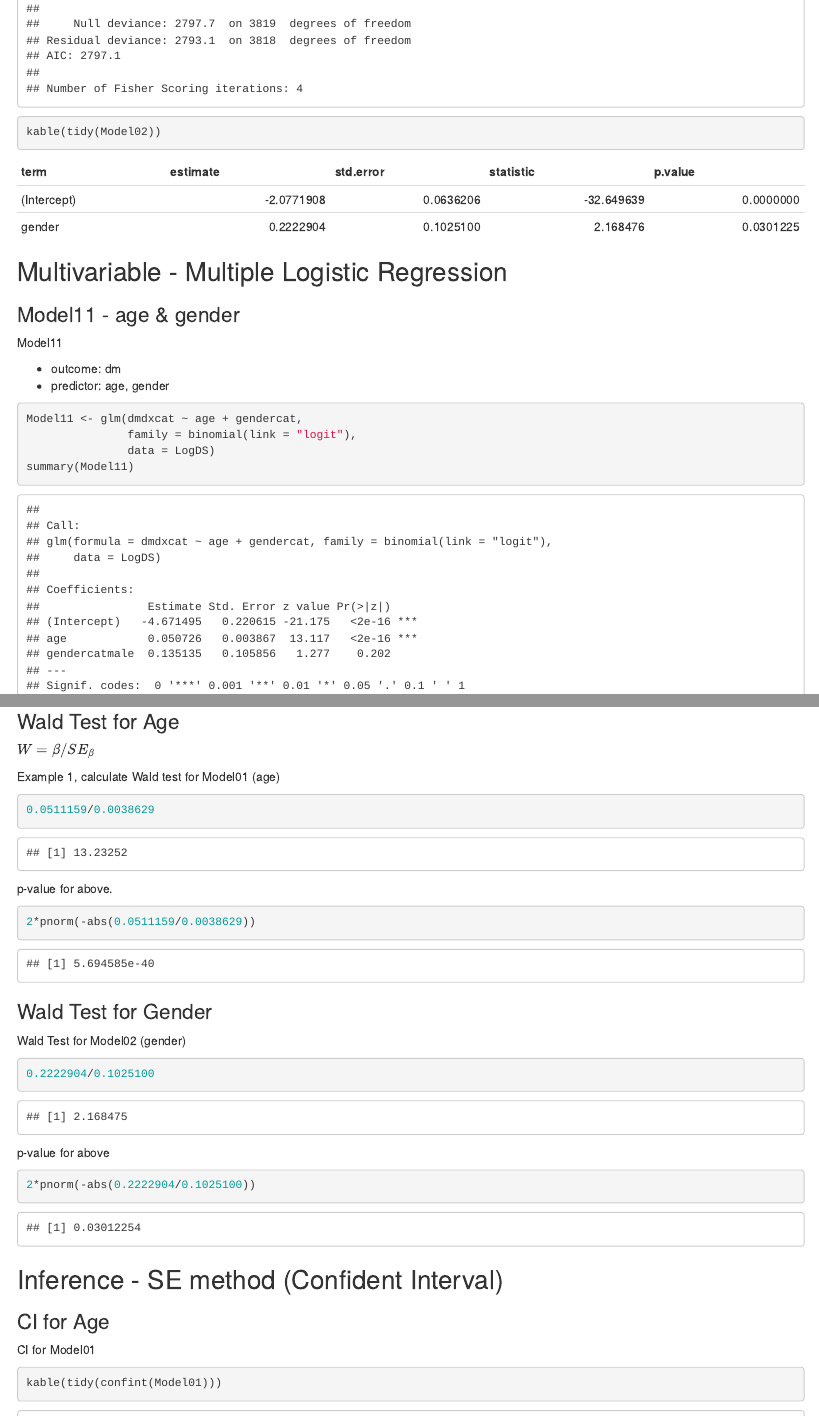
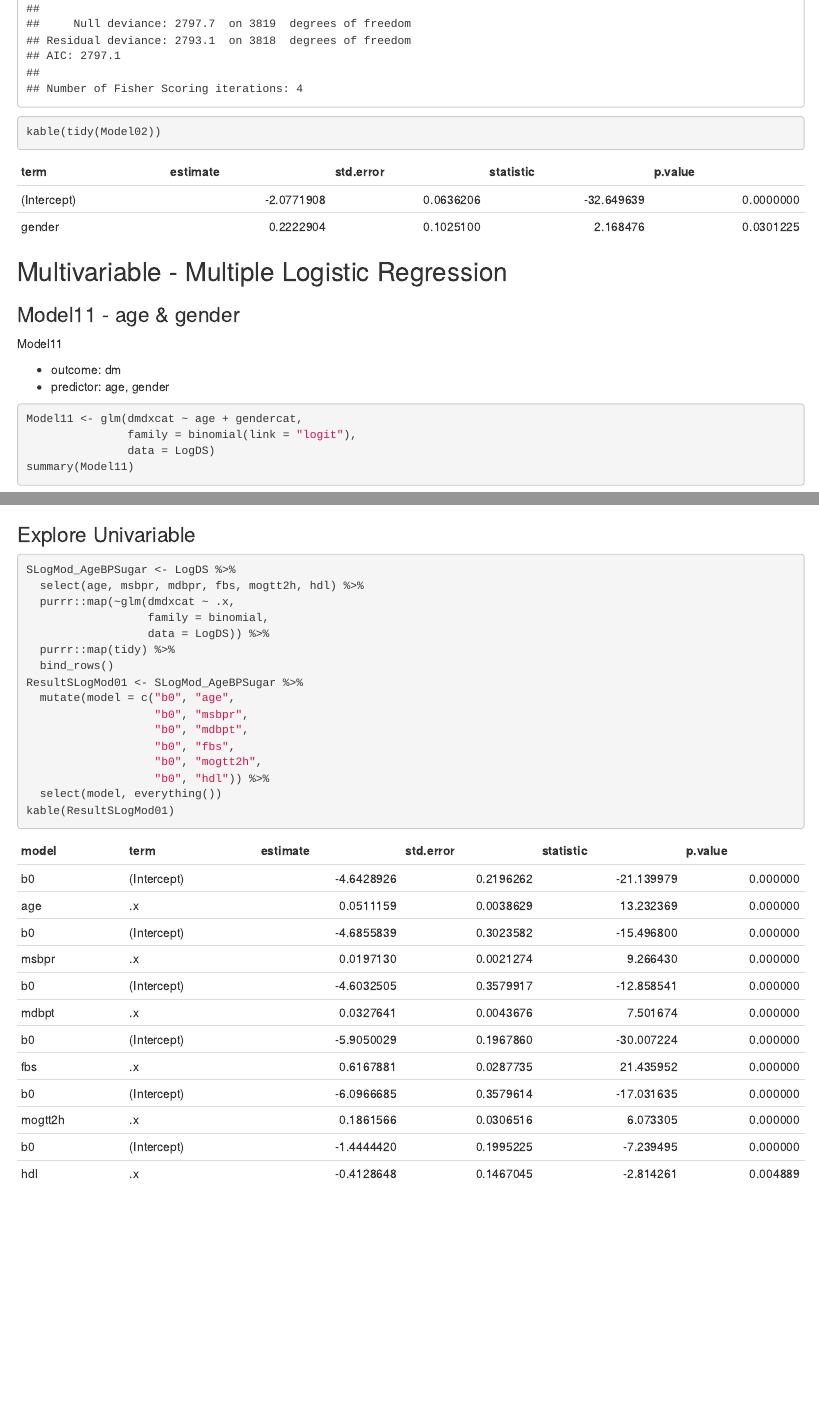
Before and after one commit to MohdAzmiSuliman/LogisticRegressionPractical, an R Markdown document (LogRTryLong.Rmd): the page in a window 1100 px wide, from 10610 px down before the commit and from 11540 px down after it, so that both start at the same text, and a second part further down, joined at a grey line. Rendered offline with R 4.5, knitr and Pandoc, with nearby package versions; some code elsewhere in the file could not run offline.

Commit message:
SLogR with purrr::map function, change directory to local disk

````diff
--- a/LogRTryLong.Rmd
+++ b/LogRTryLong.Rmd
@@ -17,6 +17,7 @@
 library(ggplot2)
 library(dplyr)
 library(broom)
+library(corrplot)
 ```
 
 ## Dataset
@@ -137,10 +138,11 @@
 Correlation Matrix among Numerical Data
 
 ```{r Corrplot for Numerical Data}
-LogDSNum <- LogDS %>%
+LogDS_Num <- LogDS %>%
   select_if(is.numeric)
-CorLogDSNum <- cor(LogDS_Num, use = "complete.obs", method = "pearson")
-kable(round(CorLogDSNum,2))
+Cor_LogDS_Num <- cor(LogDS_Num, use = "complete.obs", method = "pearson")
+kable(round(Cor_LogDS_Num,2))
+corrplot(Cor_LogDS_Num)
 ```
 
 
@@ -259,7 +261,7 @@
 
 to explore LR when gender is added to Model01
 
-```{r LR test}
+```{r LR test CoV gender}
 anova(Model11, Model01, test="Chisq")
 ```
 
@@ -275,3 +277,24 @@
 ```
 
 ## Model Selection
+
+### Explore Univariable
+
+```{r}
+SLogMod_AgeBPSugar <- LogDS %>%
+  select(age, msbpr, mdbpr, fbs, mogtt2h, hdl) %>%
+  purrr::map(~glm(dmdxcat ~ .x,
+                  family = binomial,
+                  data = LogDS)) %>%
+  purrr::map(tidy) %>%
+  bind_rows()
+ResultSLogMod01 <- SLogMod_AgeBPSugar %>%
+  mutate(model = c("b0", "age",
+                   "b0", "msbpr",
+                   "b0", "mdbpt",
+                   "b0", "fbs",
+                   "b0", "mogtt2h",
+                   "b0", "hdl")) %>%
+  select(model, everything())
+kable(ResultSLogMod01)
+```
````
Also changed, not shown: LogRTryLong.html, LogRTryLong.Rmd (2 more changed lines).
